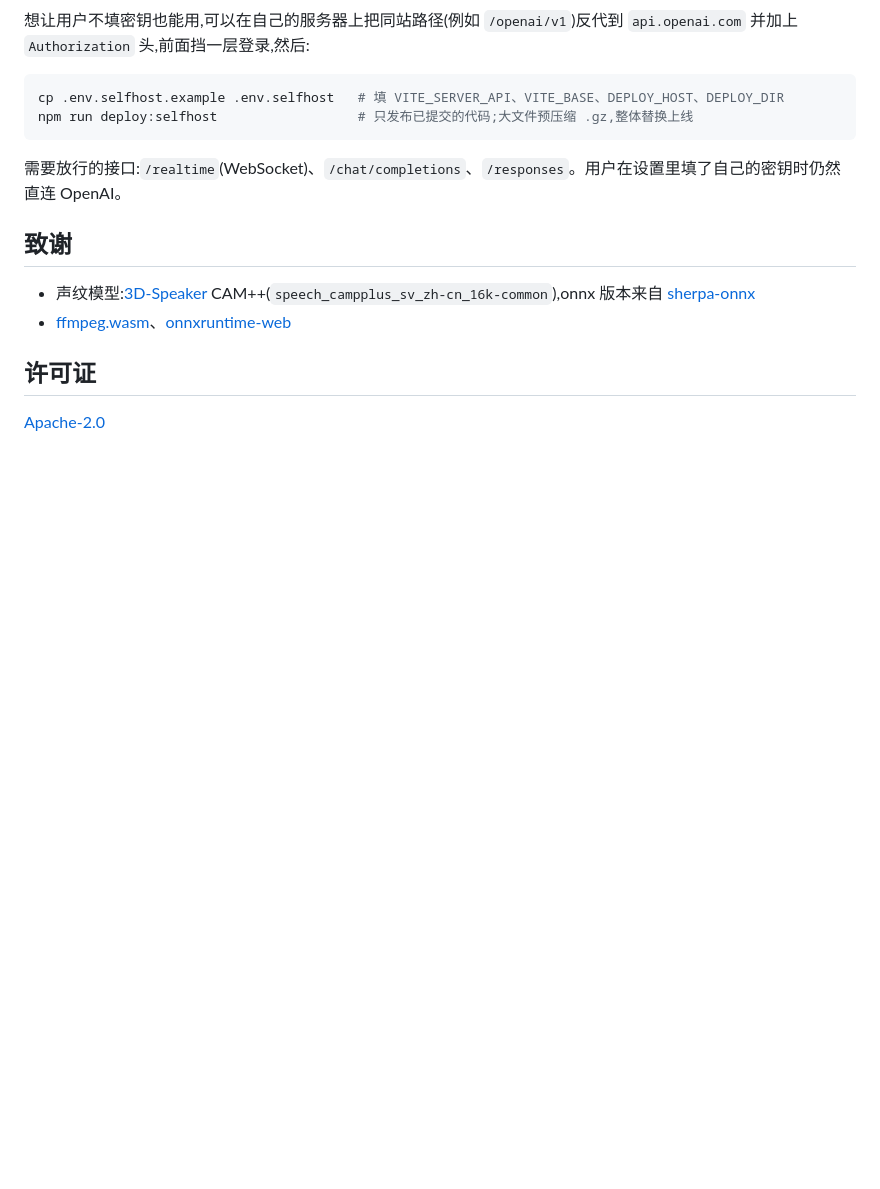
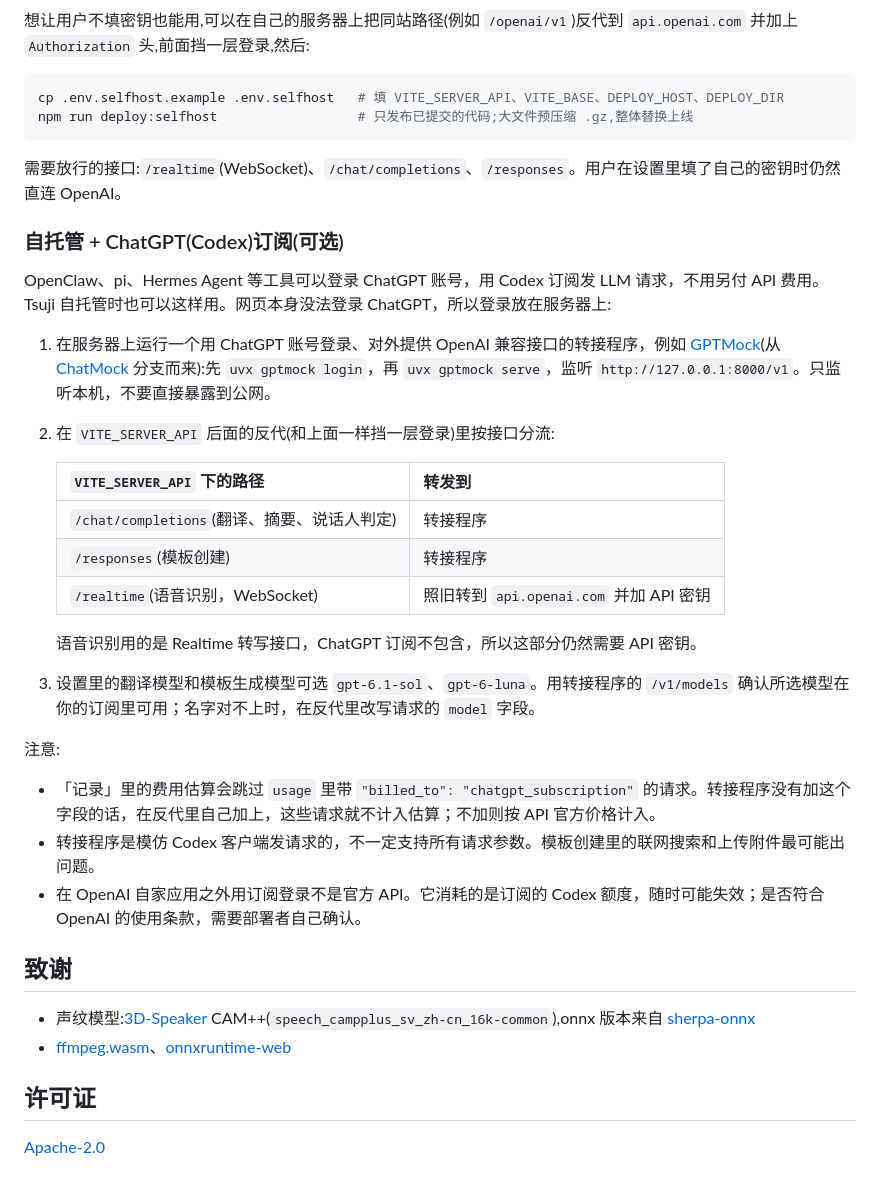
Before and after one commit to mansicer/tsuji, a Markdown page: README.zh-CN.md, the part around the change. GitHub-like rendering; blank space fills up the shorter version.

```diff
--- a/README.zh-CN.md
+++ b/README.zh-CN.md
@@ -66,6 +66,27 @@ npm run deploy:selfhost                  # 只发布已提交的代码;大文件
 
 需要放行的接口:`/realtime`(WebSocket)、`/chat/completions`、`/responses`。用户在设置里填了自己的密钥时仍然直连 OpenAI。
 
+### 自托管 + ChatGPT(Codex)订阅(可选)
+
+OpenClaw、pi、Hermes Agent 等工具可以登录 ChatGPT 账号，用 Codex 订阅发 LLM 请求，不用另付 API 费用。Tsuji 自托管时也可以这样用。网页本身没法登录 ChatGPT，所以登录放在服务器上:
+
+1. 在服务器上运行一个用 ChatGPT 账号登录、对外提供 OpenAI 兼容接口的转接程序，例如 [GPTMock](https://github.com/rapidrabbit76/GPTMock)(从 [ChatMock](https://github.com/RayBytes/ChatMock) 分支而来):先 `uvx gptmock login`，再 `uvx gptmock serve`，监听 `http://127.0.0.1:8000/v1`。只监听本机，不要直接暴露到公网。
+2. 在 `VITE_SERVER_API` 后面的反代(和上面一样挡一层登录)里按接口分流:
+
+   | `VITE_SERVER_API` 下的路径 | 转发到 |
+   |---|---|
+   | `/chat/completions`(翻译、摘要、说话人判定) | 转接程序 |
+   | `/responses`(模板创建) | 转接程序 |
+   | `/realtime`(语音识别，WebSocket) | 照旧转到 `api.openai.com` 并加 API 密钥 |
+
+   语音识别用的是 Realtime 转写接口，ChatGPT 订阅不包含，所以这部分仍然需要 API 密钥。
+3. 设置里的翻译模型和模板生成模型可选 `gpt-6.1-sol`、`gpt-6-luna`。用转接程序的 `/v1/models` 确认所选模型在你的订阅里可用；名字对不上时，在反代里改写请求的 `model` 字段。
+
+注意:
+- 「记录」里的费用估算会跳过 `usage` 里带 `"billed_to": "chatgpt_subscription"` 的请求。转接程序没有加这个字段的话，在反代里自己加上，这些请求就不计入估算；不加则按 API 官方价格计入。
+- 转接程序是模仿 Codex 客户端发请求的，不一定支持所有请求参数。模板创建里的联网搜索和上传附件最可能出问题。
+- 在 OpenAI 自家应用之外用订阅登录不是官方 API。它消耗的是订阅的 Codex 额度，随时可能失效；是否符合 OpenAI 的使用条款，需要部署者自己确认。
+
 ## 致谢
 
 - 声纹模型:[3D-Speaker](https://github.com/modelscope/3D-Speaker) CAM++(`speech_campplus_sv_zh-cn_16k-common`),onnx 版本来自 [sherpa-onnx](https://github.com/k2-fsa/sherpa-onnx)
```
Also changed, not shown: README.md (+21 -0 lines).
